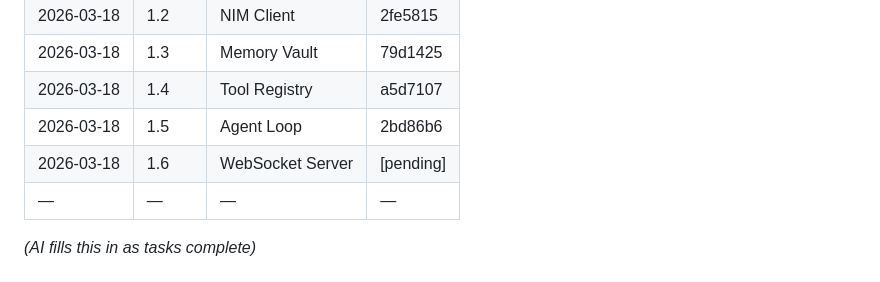
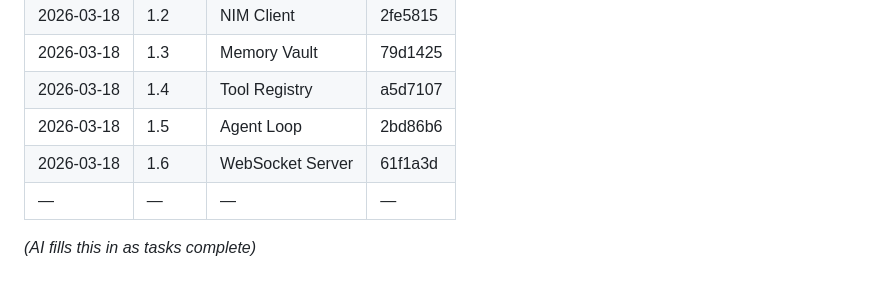
Before and after one commit to szg-zone/J.A.R.V.I.S, a Markdown page: docs/progress.md, the part around the change. Rendered like a GitHub page.

Commit message:
docs(progress): update with WebSocket Server commit hash

```diff
--- a/docs/progress.md
+++ b/docs/progress.md
@@ -177,7 +177,7 @@ Next task: Create public/index.html with dark theme dashboard
 | 2026-03-18 | 1.3 | Memory Vault | 79d1425 |
 | 2026-03-18 | 1.4 | Tool Registry | a5d7107 |
 | 2026-03-18 | 1.5 | Agent Loop | 2bd86b6 |
-| 2026-03-18 | 1.6 | WebSocket Server | [pending] |
+| 2026-03-18 | 1.6 | WebSocket Server | 61f1a3d |
 | — | — | — | — |
 
 *(AI fills this in as tasks complete)*
```
